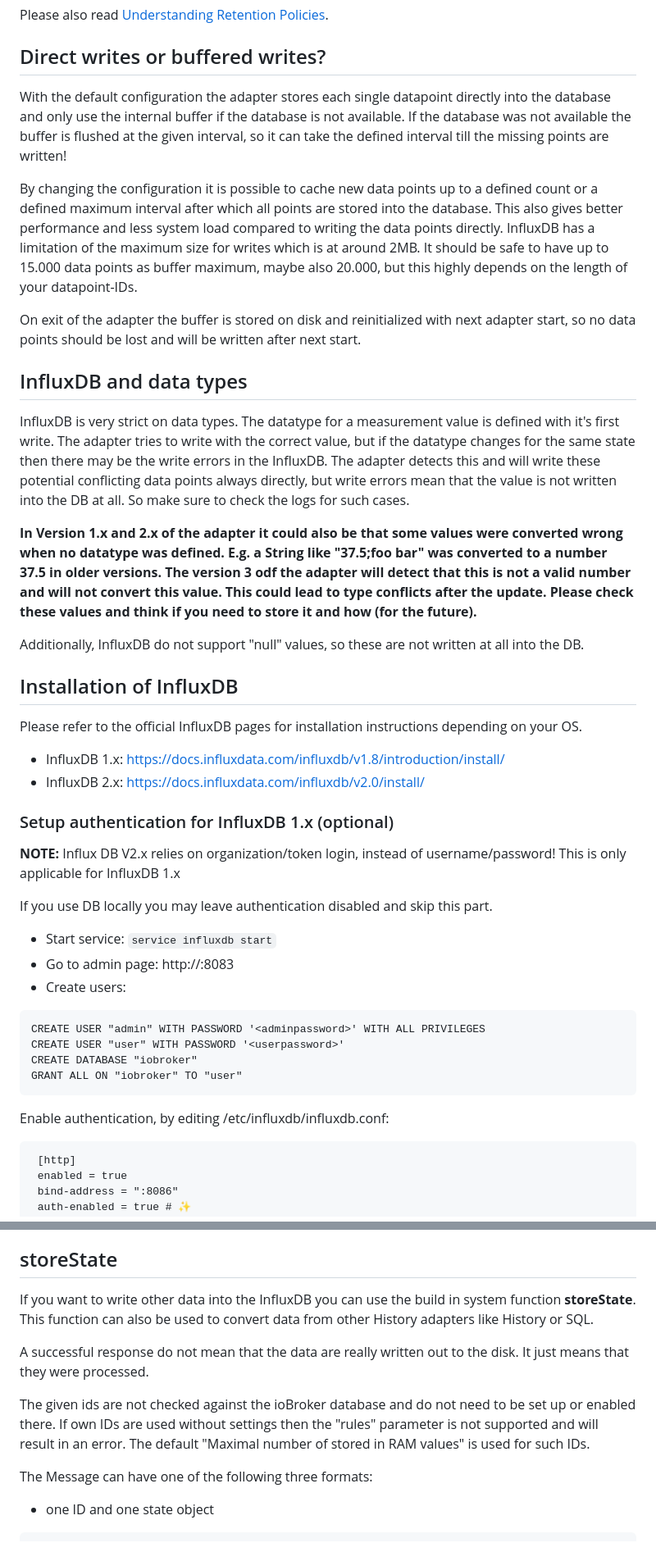
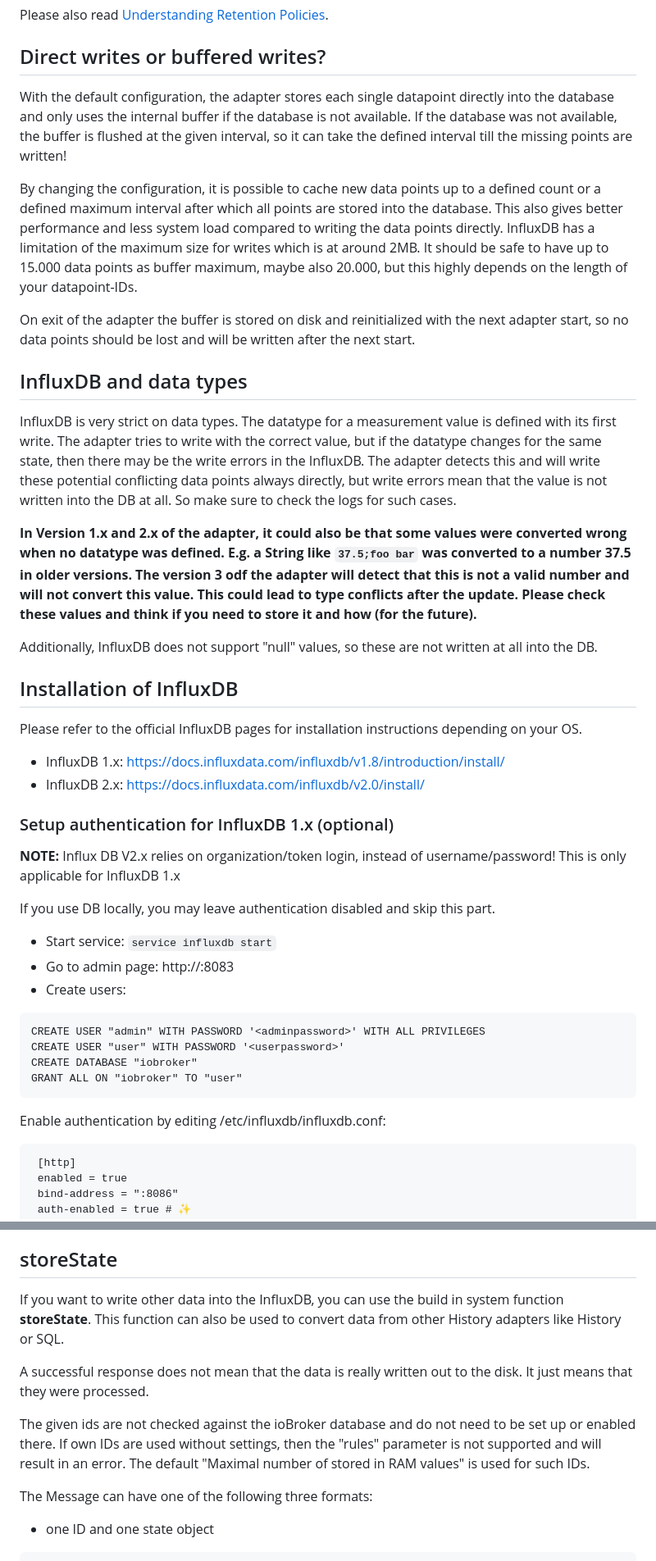
Before and after one commit to ioBroker/ioBroker.influxdb, a Markdown page: README.md, 2 parts joined by grey strips. Shown at 82% size. Drawn GitHub-style.

````diff
--- a/README.md
+++ b/README.md
@@ -55,21 +55,21 @@ While Influx 1.x supports the concept of multiple **retention policies** for one
 Please also read [Understanding Retention Policies](RetentionPolicies.md).
 
 ## Direct writes or buffered writes?
-With the default configuration the adapter stores each single datapoint directly into the database and only use the internal buffer if the database is not available. If the database was not available the buffer is flushed at the given interval, so it can take the defined interval till the missing points are written!
+With the default configuration, the adapter stores each single datapoint directly into the database and only uses the internal buffer if the database is not available. If the database was not available, the buffer is flushed at the given interval, so it can take the defined interval till the missing points are written!
 
-By changing the configuration it is possible to cache new data points up to a defined count or a defined maximum interval after which all points are stored into the database. This also gives better performance and less system load compared to writing the data points directly.
+By changing the configuration, it is possible to cache new data points up to a defined count or a defined maximum interval after which all points are stored into the database. This also gives better performance and less system load compared to writing the data points directly.
 InfluxDB has a limitation of the maximum size for writes which is at around 2MB. It should be safe to have up to 15.000 data points as buffer maximum, maybe also 20.000, but this highly depends on the length of your datapoint-IDs.
 
-On exit of the adapter the buffer is stored on disk and reinitialized with next adapter start, so no data points should be lost and will be written after next start.
+On exit of the adapter the buffer is stored on disk and reinitialized with the next adapter start, so no data points should be lost and will be written after the next start.
 
 ## InfluxDB and data types
-InfluxDB is very strict on data types. The datatype for a measurement value is defined with it's first write.
-The adapter tries to write with the correct value, but if the datatype changes for the same state then there may be the write
-errors in the InfluxDB. The adapter detects this and will write these potential conflicting data points always directly, but write errors mean that the value is not written into the DB at all. So make sure to check the logs for such cases.
+InfluxDB is very strict on data types. The datatype for a measurement value is defined with its first write.
+The adapter tries to write with the correct value, but if the datatype changes for the same state, then there may be the write errors in the InfluxDB.
+The adapter detects this and will write these potential conflicting data points always directly, but write errors mean that the value is not written into the DB at all. So make sure to check the logs for such cases.
 
-**In Version 1.x and 2.x of the adapter it could also be that some values were converted wrong when no datatype was defined. E.g. a String like "37.5;foo bar" was converted to a number 37.5 in older versions. The version 3 odf the adapter will detect that this is not a valid number and will not convert this value. This could lead to type conflicts after the update. Please check these values and think if you need to store it and how (for the future).**
+**In Version 1.x and 2.x of the adapter, it could also be that some values were converted wrong when no datatype was defined. E.g. a String like `37.5;foo bar` was converted to a number 37.5 in older versions. The version 3 odf the adapter will detect that this is not a valid number and will not convert this value. This could lead to type conflicts after the update. Please check these values and think if you need to store it and how (for the future).**
 
-Additionally, InfluxDB do not support "null" values, so these are not written at all into the DB.
+Additionally, InfluxDB does not support "null" values, so these are not written at all into the DB.
 
 ## Installation of InfluxDB
 Please refer to the official InfluxDB pages for installation instructions depending on your OS.
@@ -80,7 +80,7 @@ Please refer to the official InfluxDB pages for installation instructions depend
 ### Setup authentication for InfluxDB 1.x (optional)
 **NOTE:** Influx DB V2.x relies on organization/token login, instead of username/password! This is only applicable for InfluxDB 1.x
 
-If you use DB locally you may leave authentication disabled and skip this part.
+If you use DB locally, you may leave authentication disabled and skip this part.
 
 - Start service: ``` service influxdb start ```
 - Go to admin page: http://<ip>:8083
@@ -91,7 +91,7 @@ CREATE USER "user" WITH PASSWORD '<userpassword>'
 CREATE DATABASE "iobroker"
 GRANT ALL ON "iobroker" TO "user"
 ```
-Enable authentication, by editing /etc/influxdb/influxdb.conf:
+Enable authentication by editing /etc/influxdb/influxdb.conf:
 ```
  [http]
  enabled = true
@@ -286,12 +286,12 @@ sendTo('influxdb.0', 'query', 'from(bucket: "iobroker") |> range(start: -3h); fr
 
 
 ## storeState
-If you want to write other data into the InfluxDB you can use the build in system function **storeState**.
+If you want to write other data into the InfluxDB, you can use the build in system function **storeState**.
 This function can also be used to convert data from other History adapters like History or SQL.
 
-A successful response do not mean that the data are really written out to the disk. It just means that they were processed.
+A successful response does not mean that the data is really written out to the disk. It just means that they were processed.
 
-The given ids are not checked against the ioBroker database and do not need to be set up or enabled there. If own IDs are used without settings then the "rules" parameter is not supported and will result in an error. The default "Maximal number of stored in RAM values" is used for such IDs.
+The given ids are not checked against the ioBroker database and do not need to be set up or enabled there. If own IDs are used without settings, then the "rules" parameter is not supported and will result in an error. The default "Maximal number of stored in RAM values" is used for such IDs.
 
 The Message can have one of the following three formats:
 * one ID and one state object
````
Also changed, not shown: other parts of README.md (+40 -40 lines).
